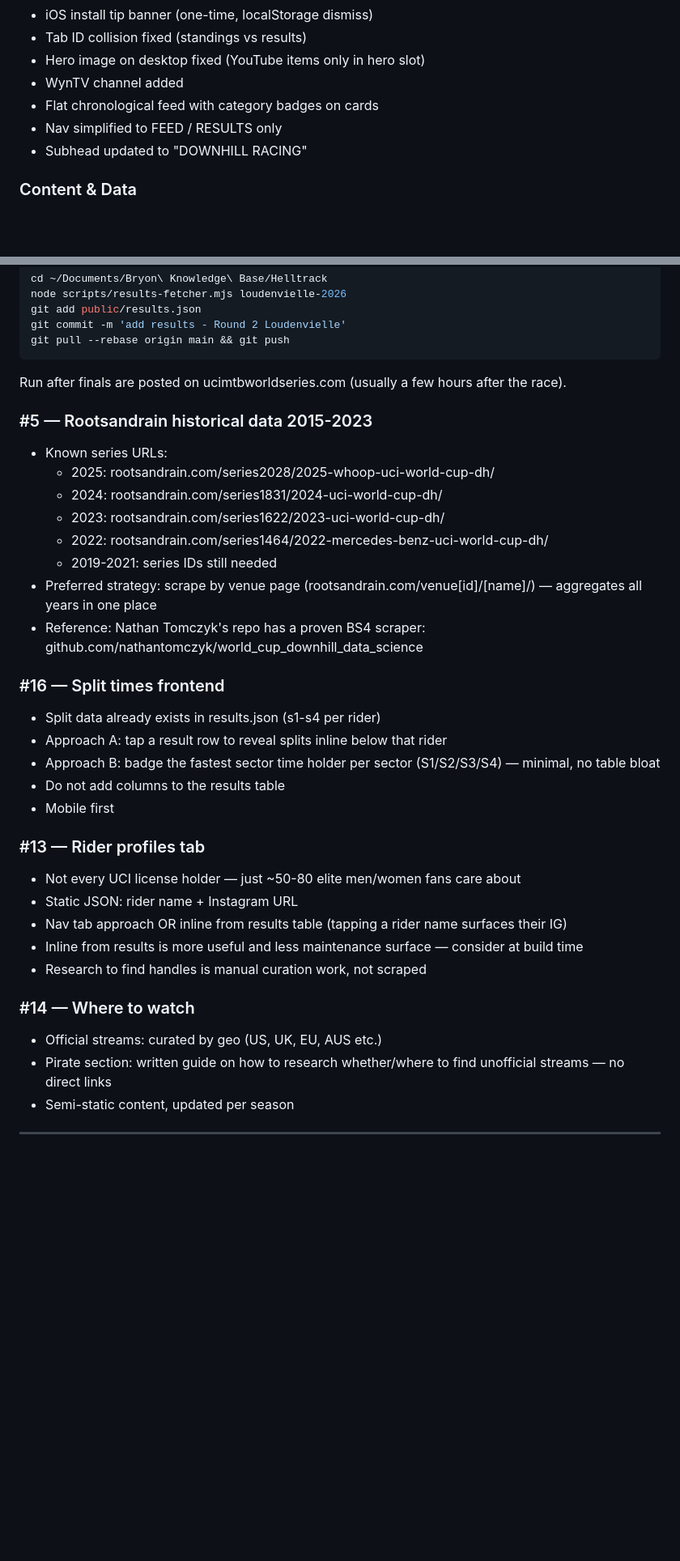
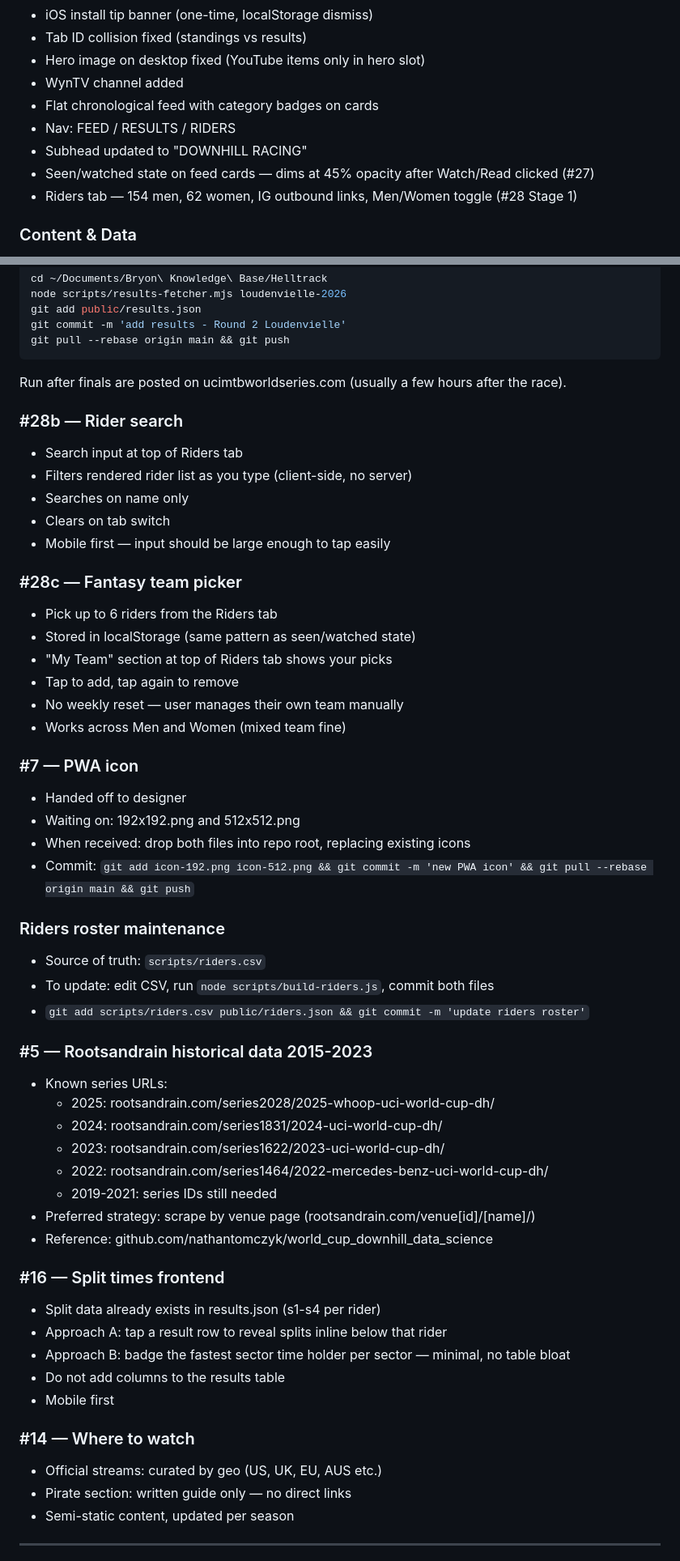
Before and after one commit to bscharenberg/helltrack, a Markdown page: docs/helltrack-punchlist.md, 2 parts joined by grey strips. Shown at 81% size. Rendered like a GitHub page; blank space fills up the shorter version.

Commit message:
update punchlist

```diff
--- a/docs/helltrack-punchlist.md
+++ b/docs/helltrack-punchlist.md
@@ -52,8 +56,10 @@ Prereq: Helltrack brand cleaned up to "DOWNHILL RACING" first. No enduro languag
 - Hero image on desktop fixed (YouTube items only in hero slot)
 - WynTV channel added
 - Flat chronological feed with category badges on cards
-- Nav simplified to FEED / RESULTS only
+- Nav: FEED / RESULTS / RIDERS
 - Subhead updated to "DOWNHILL RACING"
+- Seen/watched state on feed cards — dims at 45% opacity after Watch/Read clicked (#27)
+- Riders tab — 154 men, 62 women, IG outbound links, Men/Women toggle (#28 Stage 1)
 
 ### Content & Data
 - XCO filtering fixed (weight 15 + mtbws highlights -8)
@@ -104,6 +113,32 @@ git pull --rebase origin main && git push
 
 Run after finals are posted on ucimtbworldseries.com (usually a few hours after the race).
 
+### #28b — Rider search
+- Search input at top of Riders tab
+- Filters rendered rider list as you type (client-side, no server)
+- Searches on name only
+- Clears on tab switch
+- Mobile first — input should be large enough to tap easily
+
+### #28c — Fantasy team picker
+- Pick up to 6 riders from the Riders tab
+- Stored in localStorage (same pattern as seen/watched state)
+- "My Team" section at top of Riders tab shows your picks
+- Tap to add, tap again to remove
+- No weekly reset — user manages their own team manually
+- Works across Men and Women (mixed team fine)
+
+### #7 — PWA icon
+- Handed off to designer
+- Waiting on: 192x192.png and 512x512.png
+- When received: drop both files into repo root, replacing existing icons
+- Commit: `git add icon-192.png icon-512.png && git commit -m 'new PWA icon' && git pull --rebase origin main && git push`
+
+### Riders roster maintenance
+- Source of truth: `scripts/riders.csv`
+- To update: edit CSV, run `node scripts/build-riders.js`, commit both files
+- `git add scripts/riders.csv public/riders.json && git commit -m 'update riders roster'`
+
 ### #5 — Rootsandrain historical data 2015-2023
 - Known series URLs:
   - 2025: rootsandrain.com/series2028/2025-whoop-uci-world-cup-dh/
@@ -111,26 +146,19 @@ Run after finals are posted on ucimtbworldseries.com (usually a few hours after
   - 2023: rootsandrain.com/series1622/2023-uci-world-cup-dh/
   - 2022: rootsandrain.com/series1464/2022-mercedes-benz-uci-world-cup-dh/
   - 2019-2021: series IDs still needed
-- Preferred strategy: scrape by venue page (rootsandrain.com/venue[id]/[name]/) — aggregates all years in one place
-- Reference: Nathan Tomczyk's repo has a proven BS4 scraper: github.com/nathantomczyk/world_cup_downhill_data_science
+- Preferred strategy: scrape by venue page (rootsandrain.com/venue[id]/[name]/)
+- Reference: github.com/nathantomczyk/world_cup_downhill_data_science
 
 ### #16 — Split times frontend
 - Split data already exists in results.json (s1-s4 per rider)
 - Approach A: tap a result row to reveal splits inline below that rider
-- Approach B: badge the fastest sector time holder per sector (S1/S2/S3/S4) — minimal, no table bloat
+- Approach B: badge the fastest sector time holder per sector — minimal, no table bloat
 - Do not add columns to the results table
 - Mobile first
 
-### #13 — Rider profiles tab
-- Not every UCI license holder — just ~50-80 elite men/women fans care about
-- Static JSON: rider name + Instagram URL
-- Nav tab approach OR inline from results table (tapping a rider name surfaces their IG)
-- Inline from results is more useful and less maintenance surface — consider at build time
-- Research to find handles is manual curation work, not scraped
-
 ### #14 — Where to watch
 - Official streams: curated by geo (US, UK, EU, AUS etc.)
-- Pirate section: written guide on how to research whether/where to find unofficial streams — no direct links
+- Pirate section: written guide only — no direct links
 - Semi-static content, updated per season
 
 ---
```
Also changed, not shown: other parts of docs/helltrack-punchlist.md (+21 -14 lines).
